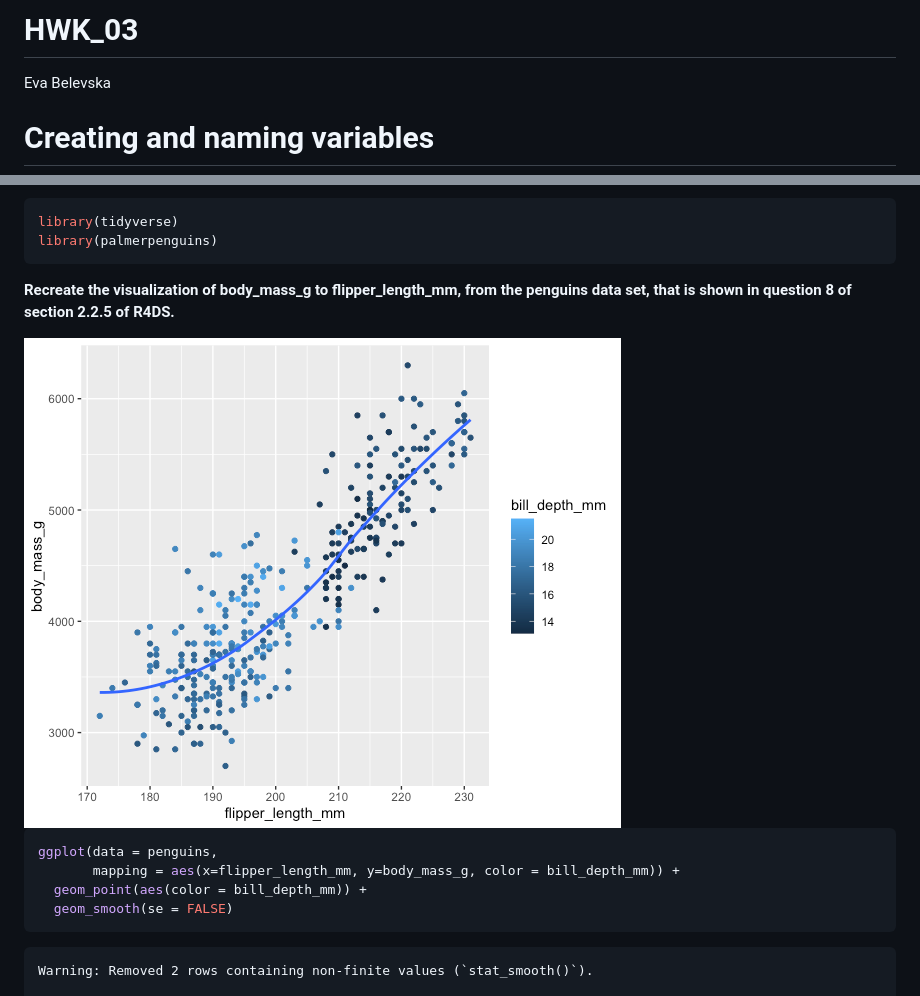
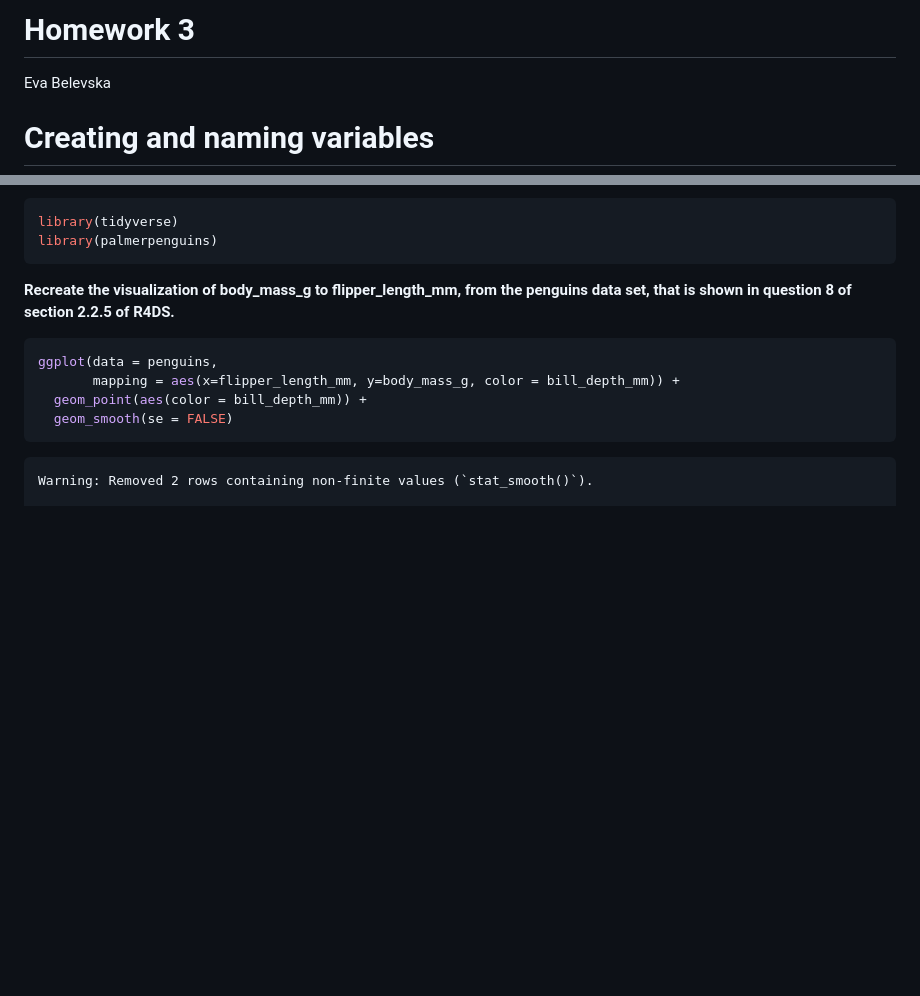
Before and after one commit to EBelevska/MICR475, a Markdown page: HOMEWORK/HWK_03.md, 2 parts joined by grey strips. Drawn GitHub-style; blank space fills up the shorter version.

````diff
--- a/HOMEWORK/HWK_03.md
+++ b/HOMEWORK/HWK_03.md
@@ -1,4 +1,4 @@
-# HWK_03
+# Homework 3
 Eva Belevska
 
 # Creating and naming variables
@@ -99,8 +99,6 @@ library(palmerpenguins)
 the penguins data set, that is shown in question 8 of section 2.2.5 of
 R4DS.**
 
-<img src="HWK_03_plot.png" data-fig-align="left" />
-
 ``` r
 ggplot(data = penguins,
        mapping = aes(x=flipper_length_mm, y=body_mass_g, color = bill_depth_mm)) +
````
